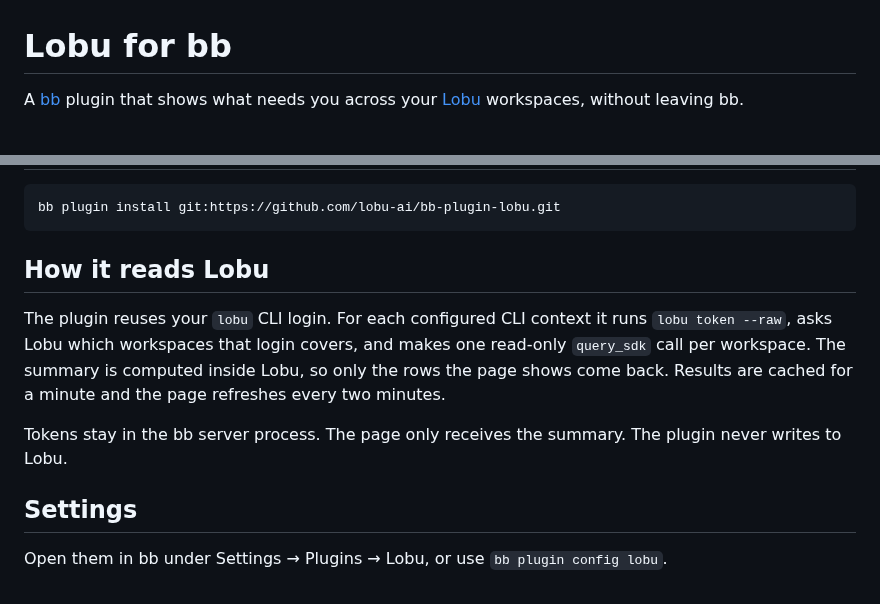
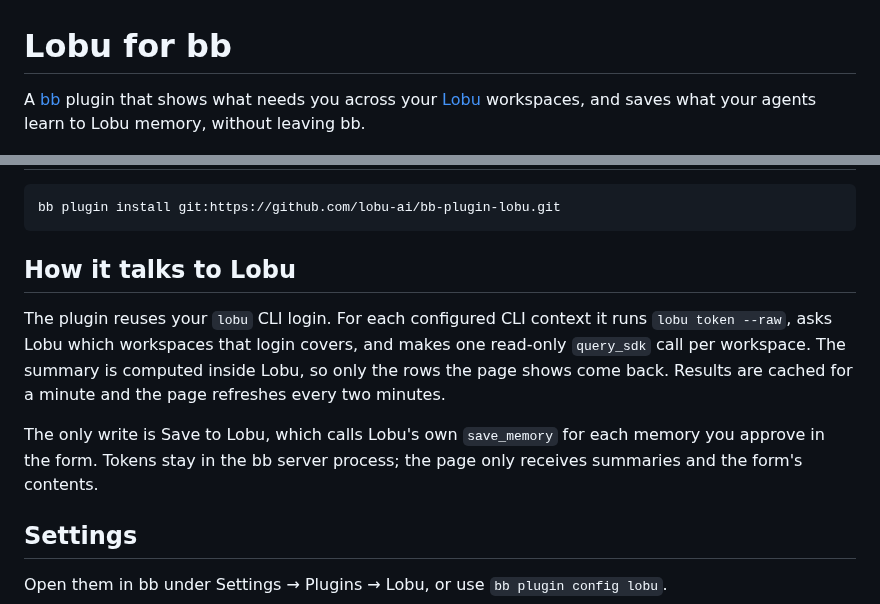
Before and after one commit to lobu-ai/bb-plugin-lobu, a Markdown page: README.md, 2 parts joined by grey strips. Rendered like a GitHub page.

````diff
--- a/README.md
+++ b/README.md
@@ -1,7 +1,8 @@
 # Lobu for bb
 
 A [bb](https://getbb.app) plugin that shows what needs you across your
-[Lobu](https://lobu.ai) workspaces, without leaving bb.
+[Lobu](https://lobu.ai) workspaces, and saves what your agents learn to Lobu
+memory, without leaving bb.
 
 ![The Lobu page in bb](docs/screenshots/dashboard.jpg)
 
@@ -44,7 +78,7 @@ you.
 bb plugin install git:https://github.com/lobu-ai/bb-plugin-lobu.git
 ```
 
-## How it reads Lobu
+## How it talks to Lobu
 
 The plugin reuses your `lobu` CLI login. For each configured CLI context it
 runs `lobu token --raw`, asks Lobu which workspaces that login covers, and
@@ -52,8 +86,9 @@ makes one read-only `query_sdk` call per workspace. The summary is computed
 inside Lobu, so only the rows the page shows come back. Results are cached for
 a minute and the page refreshes every two minutes.
 
-Tokens stay in the bb server process. The page only receives the summary. The
-plugin never writes to Lobu.
+The only write is Save to Lobu, which calls Lobu's own `save_memory` for each
+memory you approve in the form. Tokens stay in the bb server process; the page
+only receives summaries and the form's contents.
 
 ## Settings
 
````
Also changed, not shown: other parts of README.md (+33 -0 lines), CHANGELOG.md (+8 -0 lines), PLUGIN_OVERVIEW.md (+4 -1 lines), docs/screenshots/save-to-lobu.jpg (added), 9 other files.
